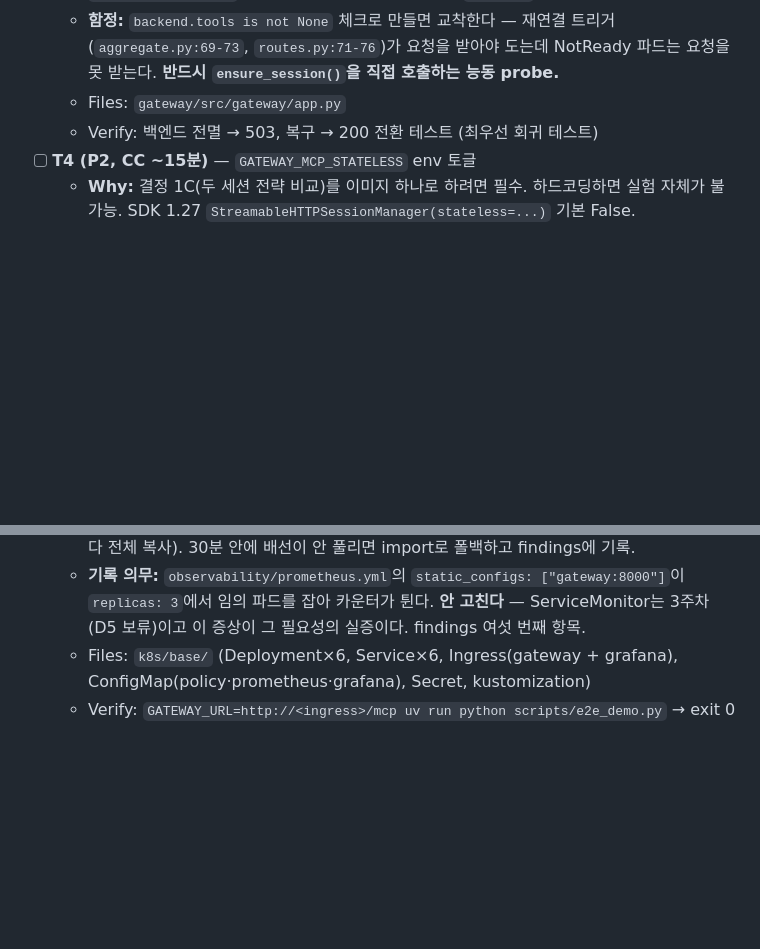
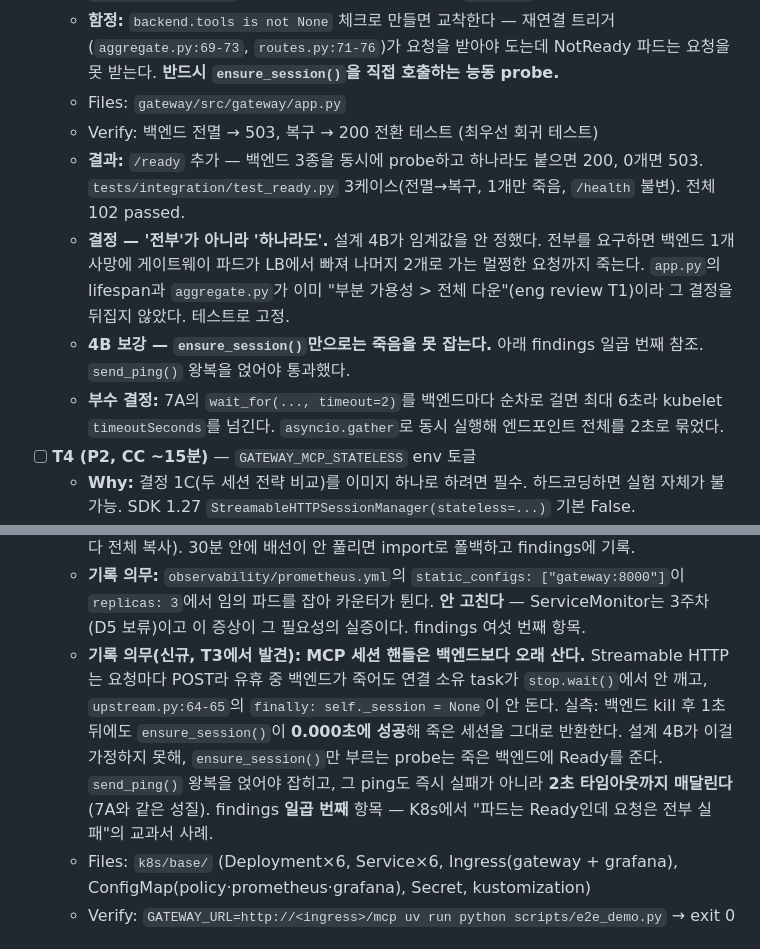
Before and after one commit to SJayKim/AgentOps_Gateway, a Markdown page: TODOS.md, 2 parts joined by grey strips. Rendered like a GitHub page; blank space fills up the shorter version.

Commit message:
docs: T3 완료 반영 + findings 일곱 번째
T3 체크 + 결과·결정 기록. 새 findings 항목: MCP 세션 핸들이 백엔드보다
오래 살아서 ensure_session()만 부르는 probe는 죽은 백엔드에 Ready를 준다.
K8s에서 "파드는 Ready인데 요청은 전부 실패"의 교과서 사례라 T1 매니페스트의
readinessProbe 설정과 함께 남겨 둔다.

Co-Authored-By: Claude Opus 5 (1M context) <noreply@anthropic.com>
Claude-Session: https://claude.ai/code/session_015APkNVBGrsZ7UEatHs5ZeP

```diff
--- a/TODOS.md
+++ b/TODOS.md
@@ -23,6 +23,10 @@
   - **함정:** `backend.tools is not None` 체크로 만들면 교착한다 — 재연결 트리거(`aggregate.py:69-73`, `routes.py:71-76`)가 요청을 받아야 도는데 NotReady 파드는 요청을 못 받는다. **반드시 `ensure_session()`을 직접 호출하는 능동 probe.**
   - Files: `gateway/src/gateway/app.py`
   - Verify: 백엔드 전멸 → 503, 복구 → 200 전환 테스트 (최우선 회귀 테스트)
+  - **결과:** `/ready` 추가 — 백엔드 3종을 동시에 probe하고 하나라도 붙으면 200, 0개면 503. `tests/integration/test_ready.py` 3케이스(전멸→복구, 1개만 죽음, `/health` 불변). 전체 102 passed.
+  - **결정 — '전부'가 아니라 '하나라도'.** 설계 4B가 임계값을 안 정했다. 전부를 요구하면 백엔드 1개 사망에 게이트웨이 파드가 LB에서 빠져 나머지 2개로 가는 멀쩡한 요청까지 죽는다. `app.py`의 lifespan과 `aggregate.py`가 이미 "부분 가용성 > 전체 다운"(eng review T1)이라 그 결정을 뒤집지 않았다. 테스트로 고정.
+  - **4B 보강 — `ensure_session()`만으로는 죽음을 못 잡는다.** 아래 findings 일곱 번째 참조. `send_ping()` 왕복을 얹어야 통과했다.
+  - **부수 결정:** 7A의 `wait_for(..., timeout=2)`를 백엔드마다 순차로 걸면 최대 6초라 kubelet `timeoutSeconds`를 넘긴다. `asyncio.gather`로 동시 실행해 엔드포인트 전체를 2초로 묶었다.
 - [ ] **T4 (P2, CC ~15분)** — `GATEWAY_MCP_STATELESS` env 토글
   - **Why:** 결정 1C(두 세션 전략 비교)를 이미지 하나로 하려면 필수. 하드코딩하면 실험 자체가 불가능. SDK 1.27 `StreamableHTTPSessionManager(stateless=...)` 기본 False.
   - **선행 리스크:** stateless 모드에서 `streamablehttp_client` 핸드셰이크가 도는지 **미검증.** 안 돌면 1C의 A 경로가 통째로 사라진다 → T5보다 먼저 확인할 것.
@@ -33,6 +37,7 @@
   - **D6 — 6서비스 전부.** 08-15의 "Deployment×4"는 오기, ×6으로 정정. 빌드 이미지는 4개 그대로고 prom/grafana는 공식 이미지 + 설정 마운트(`observability/` 전부 합쳐 2.2KB).
   - **D7 — 이미지 반입은 k3d 내장 레지스트리.** `k3d image import` 아님(3노드 × 매 코드 변경마다 전체 복사). 30분 안에 배선이 안 풀리면 import로 폴백하고 findings에 기록.
   - **기록 의무:** `observability/prometheus.yml`의 `static_configs: ["gateway:8000"]`이 `replicas: 3`에서 임의 파드를 잡아 카운터가 튄다. **안 고친다** — ServiceMonitor는 3주차(D5 보류)이고 이 증상이 그 필요성의 실증이다. findings 여섯 번째 항목.
+  - **기록 의무(신규, T3에서 발견):** **MCP 세션 핸들은 백엔드보다 오래 산다.** Streamable HTTP는 요청마다 POST라 유휴 중 백엔드가 죽어도 연결 소유 task가 `stop.wait()`에서 안 깨고, `upstream.py:64-65`의 `finally: self._session = None`이 안 돈다. 실측: 백엔드 kill 후 1초 뒤에도 `ensure_session()`이 **0.000초에 성공**해 죽은 세션을 그대로 반환한다. 설계 4B가 이걸 가정하지 못해, `ensure_session()`만 부르는 probe는 죽은 백엔드에 Ready를 준다. `send_ping()` 왕복을 얹어야 잡히고, 그 ping도 즉시 실패가 아니라 **2초 타임아웃까지 매달린다**(7A와 같은 성질). findings **일곱 번째** 항목 — K8s에서 "파드는 Ready인데 요청은 전부 실패"의 교과서 사례.
   - Files: `k8s/base/` (Deployment×6, Service×6, Ingress(gateway + grafana), ConfigMap(policy·prometheus·grafana), Secret, kustomization)
   - Verify: `GATEWAY_URL=http://<ingress>/mcp uv run python scripts/e2e_demo.py` → exit 0
 
```
Also changed, not shown: other parts of TODOS.md (+1 -1 lines).
